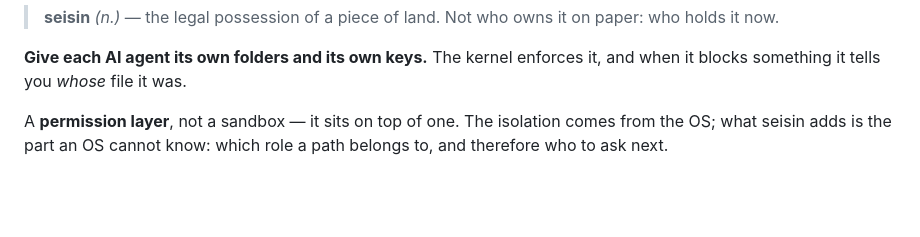
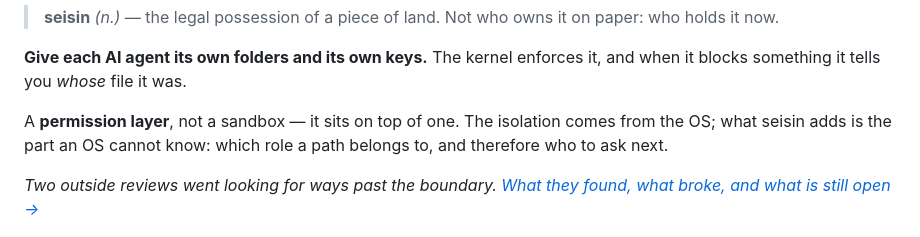
Before and after one commit to carlostapiacl/seisin, a Markdown page: README.md, the part around the change. Drawn GitHub-style; blank space fills up the shorter version.

Commit message:
put the defect ledger where someone decides in fifteen seconds
`what-it-has-been-put-through.md` was reachable only from a dense line of
contents links halfway down. It is the fastest proof that any of this is
serious — two uncommissioned reviews, eleven findings between them, what broke,
and what is still open — and for a permission tool the dangerous reader is the
one who assumes coverage that is not there.

One line under the opening, before the demo.

```diff
--- a/README.md
+++ b/README.md
@@ -11,6 +11,8 @@
 **Give each AI agent its own folders and its own keys.** The kernel enforces it, and when it blocks something it tells you *whose* file it was.
 
 A **permission layer**, not a sandbox — it sits on top of one. The isolation comes from the OS; what seisin adds is the part an OS cannot know: which role a path belongs to, and therefore who to ask next.
+
+*Two outside reviews went looking for ways past the boundary. [What they found, what broke, and what is still open →](docs/what-it-has-been-put-through.md)*
 
 ![seisin denying a write outside a role's territory, then naming the owner](docs/img/demo.gif)
 
```
